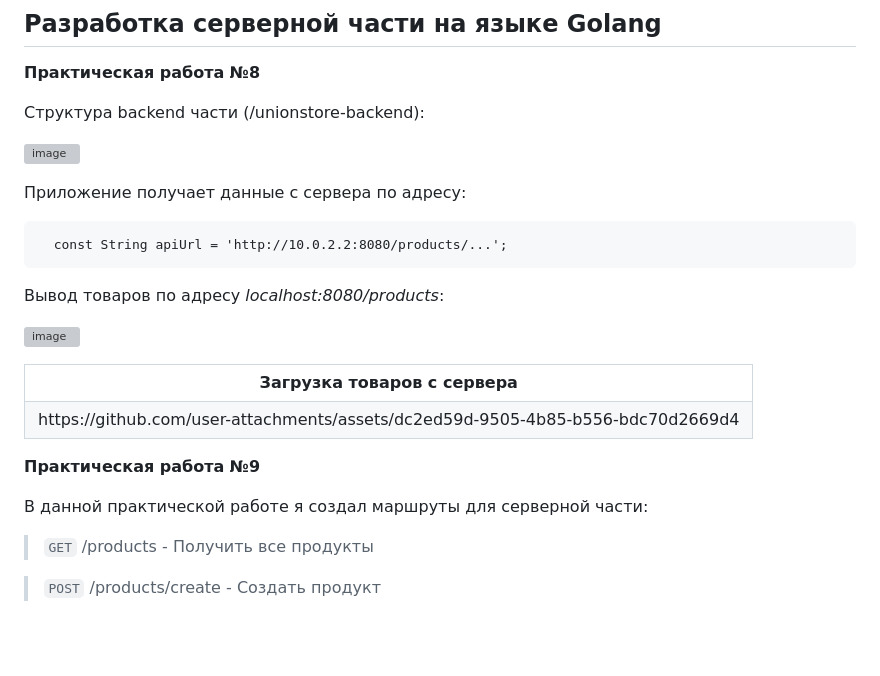
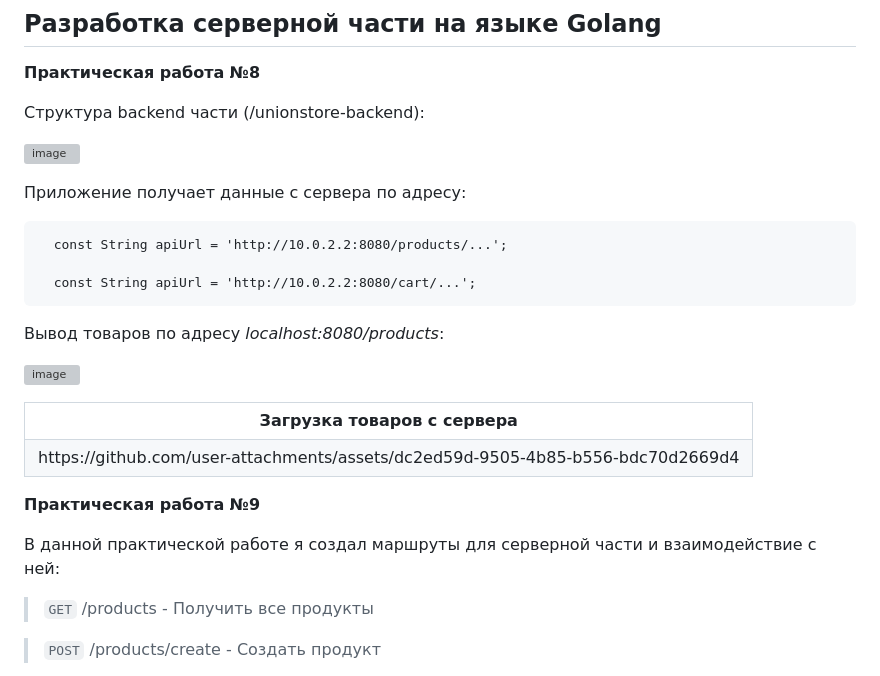
Before and after one commit to keeq0/unionstore_flutter, a Markdown page: README.md, the part around the change. GitHub-like rendering; blank space fills up the shorter version; grey boxes are pictures that could not be loaded.

````diff
--- a/README.md
+++ b/README.md
@@ -94,6 +94,8 @@
 
 ```
   const String apiUrl = 'http://10.0.2.2:8080/products/...';
+
+  const String apiUrl = 'http://10.0.2.2:8080/cart/...';
 ```
 
 Вывод товаров по адресу *localhost:8080/products*:
@@ -113,7 +115,7 @@
 
 **Практическая работа №9**
 
-В данной практической работе я создал маршруты для серверной части:
+В данной практической работе я создал маршруты для серверной части и взаимодействие с ней:
 
 > ```GET``` /products - Получить все продукты
 
````
